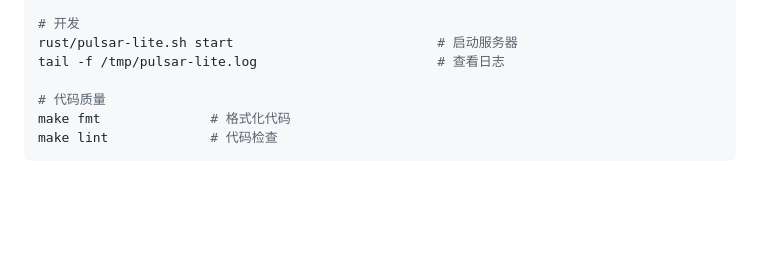
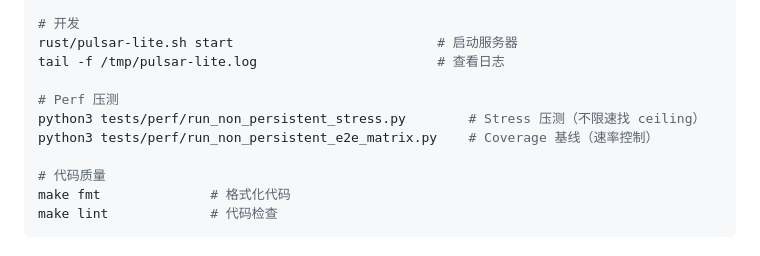
Before and after one commit to ascentstream/pulsar-lite, a Markdown page: CLAUDE.md, the part around the change. GitHub-like rendering; blank space fills up the shorter version.

Commit message:
docs: add stress and coverage perf commands to CLAUDE.md
Co-Authored-By: Claude Opus 4.6 <noreply@anthropic.com>

```diff
--- a/CLAUDE.md
+++ b/CLAUDE.md
@@ -34,6 +34,10 @@ make test-python       # Python 集成测试
 # 开发
 rust/pulsar-lite.sh start                          # 启动服务器
 tail -f /tmp/pulsar-lite.log                       # 查看日志
+
+# Perf 压测
+python3 tests/perf/run_non_persistent_stress.py        # Stress 压测（不限速找 ceiling）
+python3 tests/perf/run_non_persistent_e2e_matrix.py    # Coverage 基线（速率控制）
 
 # 代码质量
 make fmt              # 格式化代码
```
